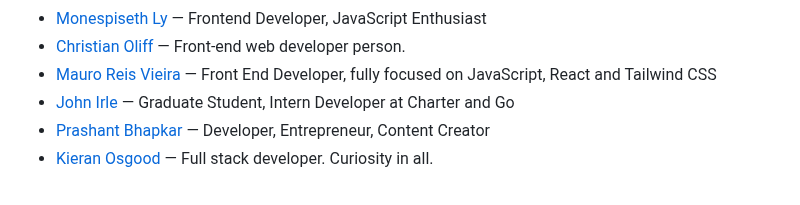
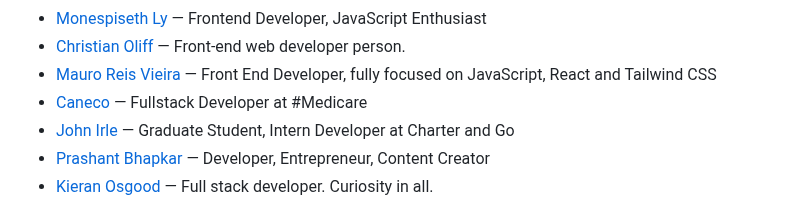
Before and after one commit to patrickm53/awesome-repo, a Markdown page: readme.md, the part around the change. GitHub-like rendering.

Commit message:
chore: generate `readme.md`, lint `src/data.js`

```diff
--- a/readme.md
+++ b/readme.md
@@ -214,6 +214,7 @@ This readme is auto-generated from the data.js file, so please don't PR this fil
 * [Monespiseth Ly](https://pisethx.com/uses) — Frontend Developer, JavaScript Enthusiast
 * [Christian Oliff](https://christianoliff.com/uses/) — Front-end web developer person.
 * [Mauro Reis Vieira](https://mauroreisvieira.com/uses/) — Front End Developer, fully focused on JavaScript, React and Tailwind CSS
+* [Caneco](https://caneco.dev/uses) — Fullstack Developer at #Medicare
 * [John Irle](https://johnirle.com/blog/uses) — Graduate Student, Intern Developer at Charter and Go
 * [Prashant Bhapkar](https://github.com/Prashant-Bhapkar/uses) — Developer, Entrepreneur, Content Creator
 * [Kieran Osgood](https://osgood.dev/uses/) — Full stack developer. Curiosity in all.
```
